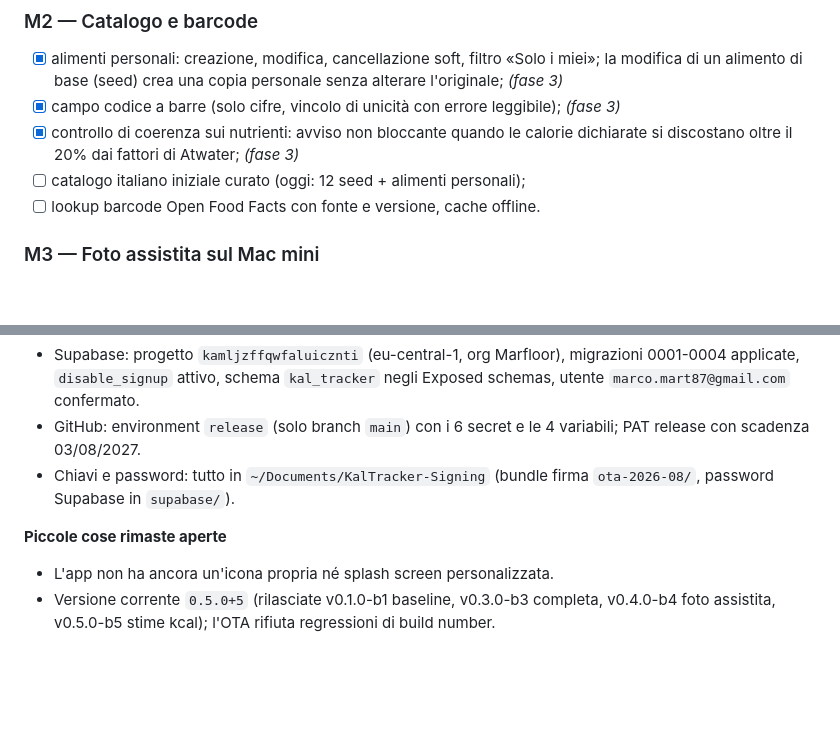
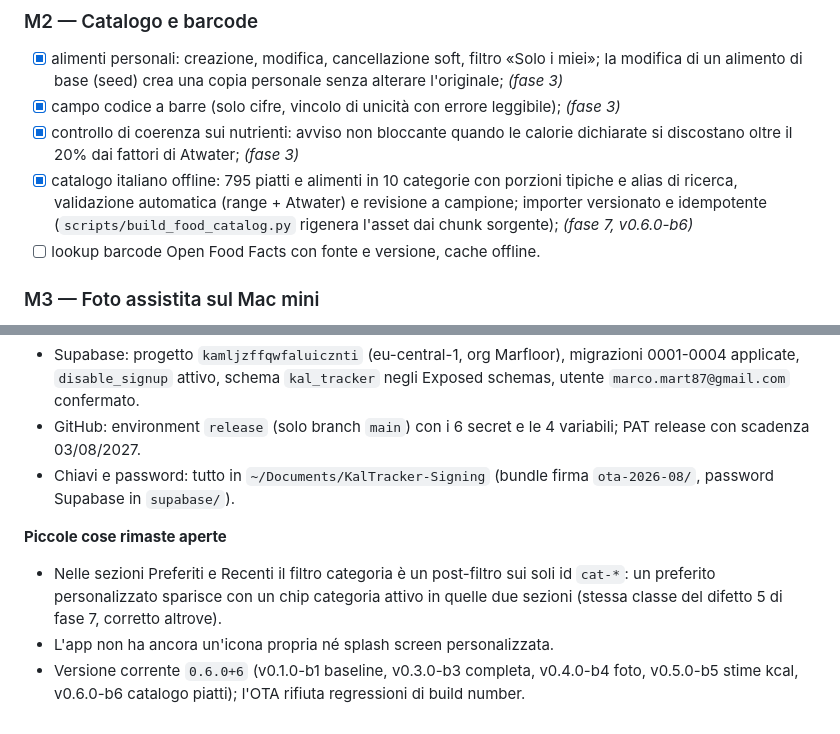
Before and after one commit to marx87/kal-tracker, a Markdown page: docs/ROADMAP.md, 2 parts joined by grey strips. Rendered like a GitHub page; blank space fills up the shorter version.

Commit message:
docs(roadmap): catalogo piatti in v0.6.0-b6
Co-Authored-By: Claude Opus 5 <noreply@anthropic.com>

```diff
--- a/docs/ROADMAP.md
+++ b/docs/ROADMAP.md
@@ -49,7 +49,7 @@ Criterio: una giornata completa è registrabile con Mac e rete spenti, poi si si
 - [x] alimenti personali: creazione, modifica, cancellazione soft, filtro «Solo i miei»; la modifica di un alimento di base (seed) crea una copia personale senza alterare l'originale; *(fase 3)*
 - [x] campo codice a barre (solo cifre, vincolo di unicità con errore leggibile); *(fase 3)*
 - [x] controllo di coerenza sui nutrienti: avviso non bloccante quando le calorie dichiarate si discostano oltre il 20% dai fattori di Atwater; *(fase 3)*
-- [ ] catalogo italiano iniziale curato (oggi: 12 seed + alimenti personali);
+- [x] catalogo italiano offline: 795 piatti e alimenti in 10 categorie con porzioni tipiche e alias di ricerca, validazione automatica (range + Atwater) e revisione a campione; importer versionato e idempotente (`scripts/build_food_catalog.py` rigenera l'asset dai chunk sorgente); *(fase 7, v0.6.0-b6)*
 - [ ] lookup barcode Open Food Facts con fonte e versione, cache offline.
 
 ### M3 — Foto assistita sul Mac mini
@@ -145,5 +145,6 @@ Scelte fatte e cose da sapere prima di continuare. Fonte: sviluppo + revisione a
 - Chiavi e password: tutto in `~/Documents/KalTracker-Signing` (bundle firma `ota-2026-08/`, password Supabase in `supabase/`).
 
 **Piccole cose rimaste aperte**
+- Nelle sezioni Preferiti e Recenti il filtro categoria è un post-filtro sui soli id `cat-*`: un preferito personalizzato sparisce con un chip categoria attivo in quelle due sezioni (stessa classe del difetto 5 di fase 7, corretto altrove).
 - L'app non ha ancora un'icona propria né splash screen personalizzata.
-- Versione corrente `0.5.0+5` (rilasciate v0.1.0-b1 baseline, v0.3.0-b3 completa, v0.4.0-b4 foto assistita, v0.5.0-b5 stime kcal); l'OTA rifiuta regressioni di build number.
+- Versione corrente `0.6.0+6` (v0.1.0-b1 baseline, v0.3.0-b3 completa, v0.4.0-b4 foto, v0.5.0-b5 stime kcal, v0.6.0-b6 catalogo piatti); l'OTA rifiuta regressioni di build number.
```
